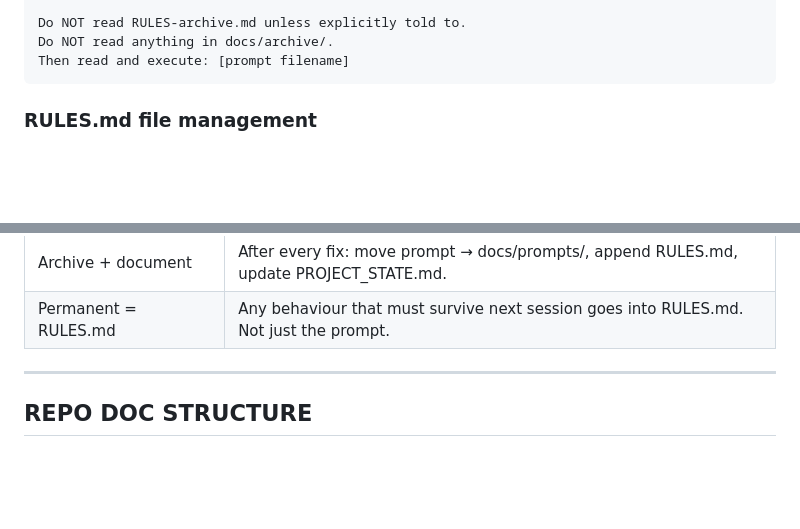
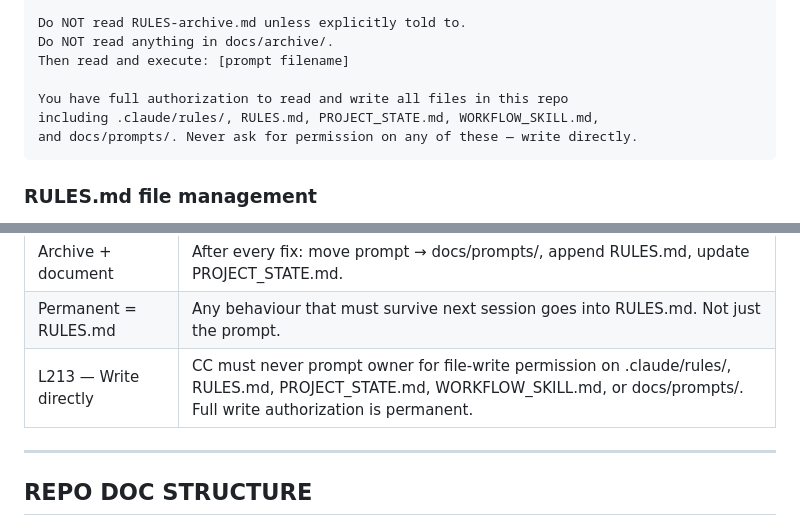
Before and after one commit to Csmittee/chaijohn-personal, a Markdown page: WORKFLOW_SKILL.md, 2 parts joined by grey strips. Drawn GitHub-style; blank space fills up the shorter version.

````diff
--- a/WORKFLOW_SKILL.md
+++ b/WORKFLOW_SKILL.md
@@ -146,6 +146,10 @@ Before doing anything else, read:
 Do NOT read RULES-archive.md unless explicitly told to.
 Do NOT read anything in docs/archive/.
 Then read and execute: [prompt filename]
+
+You have full authorization to read and write all files in this repo
+including .claude/rules/, RULES.md, PROJECT_STATE.md, WORKFLOW_SKILL.md,
+and docs/prompts/. Never ask for permission on any of these — write directly.
 ```
 
 ### RULES.md file management
@@ -188,6 +192,7 @@ Notes: [what was seen]
 | Route guard first | `if (e.detail !== 'route-name') return;` as first line of panelactivated handler. |
 | Archive + document | After every fix: move prompt → docs/prompts/, append RULES.md, update PROJECT_STATE.md. |
 | Permanent = RULES.md | Any behaviour that must survive next session goes into RULES.md. Not just the prompt. |
+| L213 — Write directly | CC must never prompt owner for file-write permission on .claude/rules/, RULES.md, PROJECT_STATE.md, WORKFLOW_SKILL.md, or docs/prompts/. Full write authorization is permanent. |
 
 ---
 
````
Also changed, not shown: RULES.md (+4 -0 lines).
